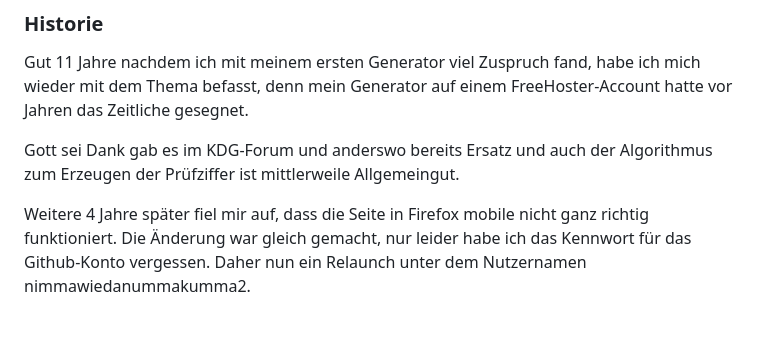
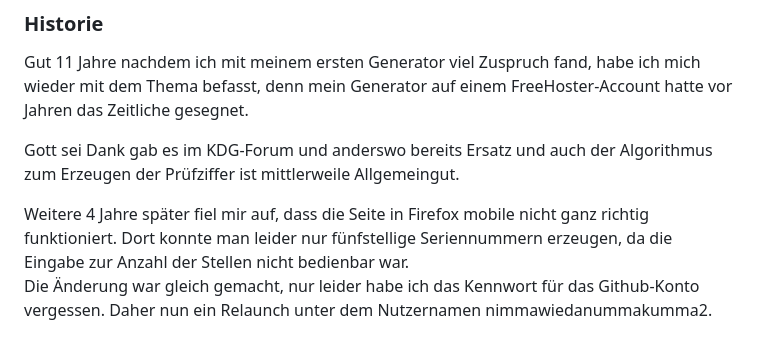
Before and after one commit to nimmawiedanummakumma2/sngen, a Markdown page: README.md, the part around the change. Rendered like a GitHub page; blank space fills up the shorter version.

Commit message:
Erklärung des Problems in FFM ergänzt

```diff
--- a/README.md
+++ b/README.md
@@ -16,7 +16,8 @@ Prüfziffer ist mittlerweile Allgemeingut.
 Weitere 4 Jahre später fiel mir
 auf, dass die Seite in Firefox
 mobile nicht ganz richtig
-funktioniert. Die Änderung war
+funktioniert. Dort konnte man leider nur fünfstellige Seriennummern erzeugen, da die Eingabe zur Anzahl der Stellen nicht bedienbar war.
+<BR>Die Änderung war
 gleich gemacht, nur leider habe
 ich das Kennwort für das
 Github-Konto vergessen. Daher
```
